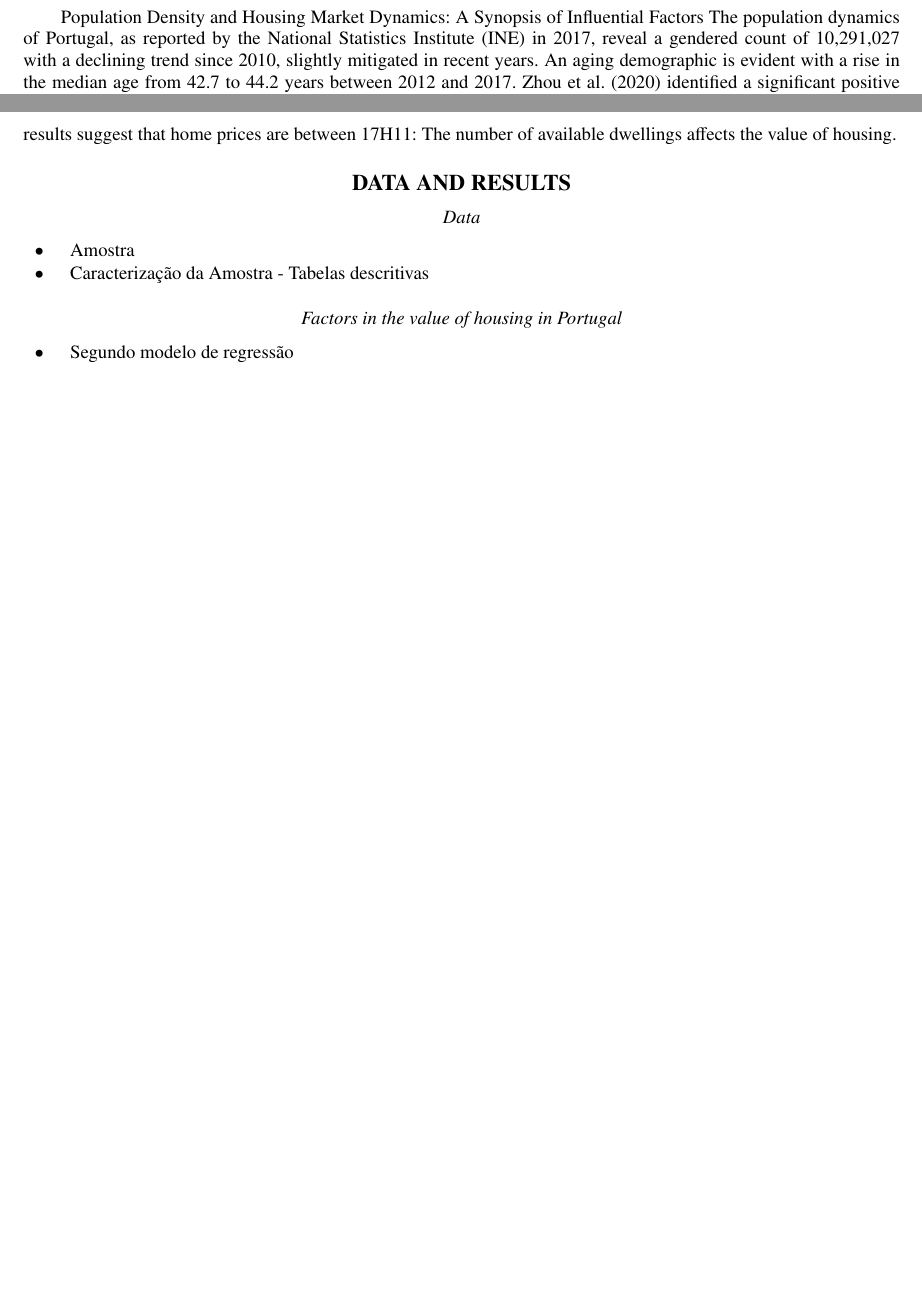
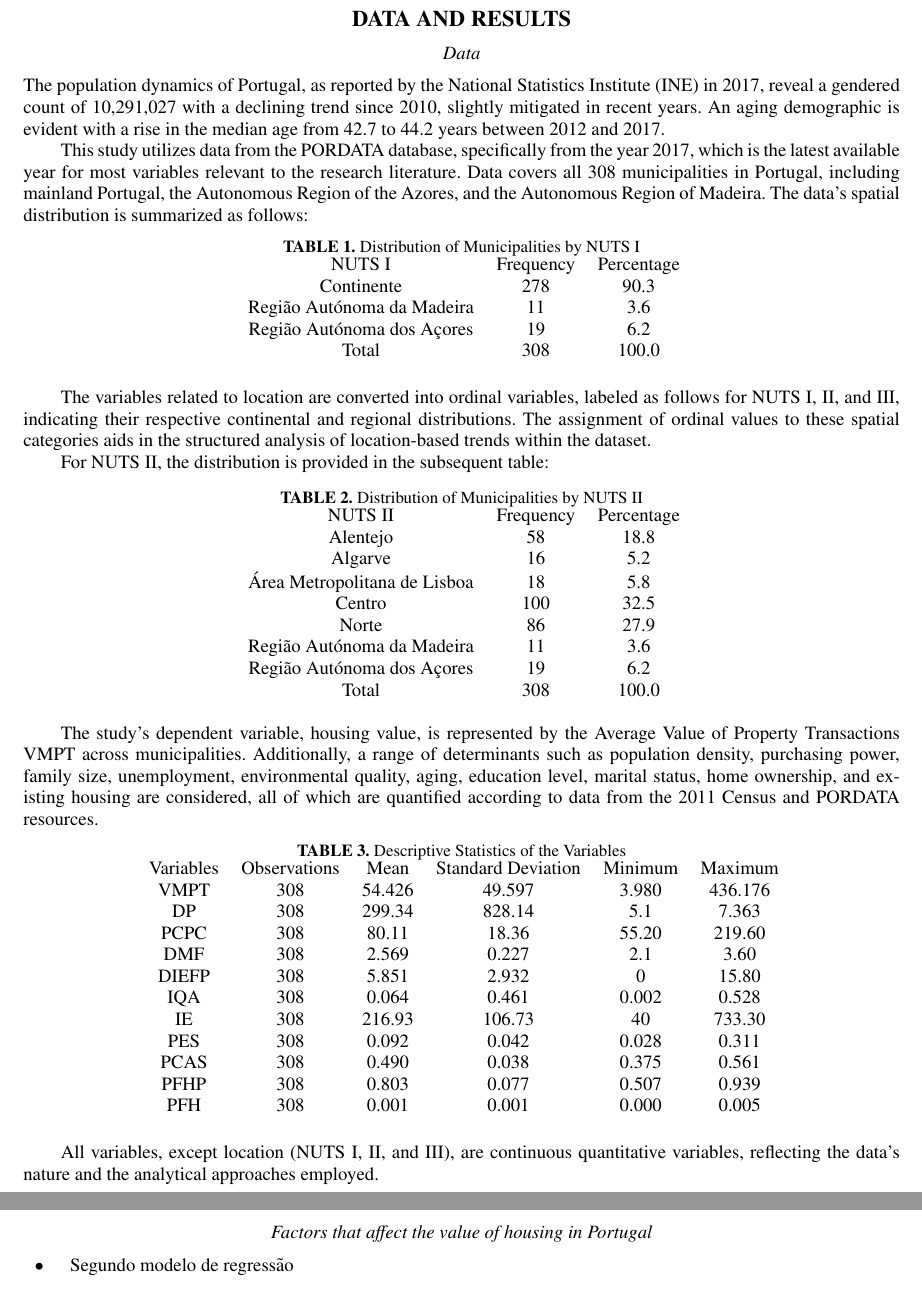
Before and after one commit to DiogoRibeiro7/article_tex_repo, a LaTeX paper (main.tex): two parts of pages 2 and 3 of 4 before the commit and two parts of pages 3 and 4 of 5 after it, joined at a grey line, cut at the place of the change, the shorter picture padded with empty space. The pictures show the PDF file main.pdf that the author committed with the source.

Commit message:
chore: work

```diff
--- a/main.tex
+++ b/main.tex
@@ -54,18 +53,15 @@ In summarizing the factors affecting housing prices, location emerges as a key d
-Population Density and Housing Market Dynamics: A Synopsis of Influential Factors
-The population dynamics of Portugal, as reported by the National Statistics Institute (INE) in 2017, reveal a gendered count of 10,291,027 with a declining trend since 2010, slightly mitigated in recent years. An aging demographic is evident with a rise in the median age from 42.7 to 44.2 years between 2012 and 2017. Zhou et al. (2020) identified a significant positive correlation between housing prices and population density in 283 Chinese cities, positing that higher housing prices and denser populations are pivotal for increased productivity.
+Zhou et al. (2020) identified a significant positive correlation between housing prices and population density in 283 Chinese cities, positing that higher housing prices and denser populations are pivotal for increased productivity.
 Rappaport (2008) highlighted the influence of population density on U.S. housing prices, observing various endogenous factors that co-vary with it, such as a slight decrease in wages, moderate house price increases, and sharp land price ascensions. High quality of living seems to be capitalized in land and house prices rather than wages. Calcagno et al. (2009) found that Italian household consumption correlates with housing capital gains, especially in younger households, suggesting different impacts of housing price increases on rental expectations.
 In Portugal, improved accessibility to housing markets contrasts with the community averages, despite a tendency towards higher effort rates, as indicated by Alves and Pinheiro (2017). They credit the job market's recovery for bolstering household incomes, thereby invigorating the real estate market. McGreal and Taltavull de La Paz (2013) emphasized income, accessibility, and structural features as pivotal to housing prices.
 Fuller et al. (2020) discuss the relationship between housing prices, wealth indices, and financial asset price changes in Western Europe, predicting a significant impact on future generations. According to INE, household mobility demands are shaped by changes in family size and demographic shifts, with Varão (2019) attributing house price variability to demographic factors such as immigration and birth rates. Archer et al. (2010) found family size to be a dominant factor affecting housing prices in the Chicago market.
 Johnes and Hyclak (1999) related average industry wages, unemployment rates, workforce strength, and average house prices in urban areas, finding interplays between local housing and labor markets, with unemployment and workforce strength affecting house prices in specific U.S. regions.
 These insights collectively formulate research hypotheses investigating the relationship between population density, purchasing power, family size, and unemployment with housing values, providing a multifaceted view of the housing market's undercurrents.
 
-
-
 This review synthesizes findings from multiple studies on the impact of external factors on real estate values. Xiao et al. (2020) employed a hedonic pricing model and spatial econometric model, finding that noisy public square dancing in Hangzhou, China, depreciates nearby housing prices by 5.8% to 13%. In contrast, Zambrano-Monserrate's (2016) study in Machala, Ecuador, emphasized the significance of public services like water supply and waste collection for rental apartment markets. In Madrid, Chasco Yrigoyen and Sánchez Reyes (2012) observed that air pollution negatively affects housing prices across all quantiles, with noise pollution only impacting luxury homes' prices. Fitch Osuna et al. (2013) explored real estate dynamics in San Nicolás de los Garza, Mexico, noting an increase in housing prices in noisier areas, suggesting demographic and location preferences outweigh other factors.
 Ermisch (1996) highlighted the implications of aging demographics on housing demand in Britain, suggesting a substantial slowdown in growth rates due to population aging. Bayet et al. (1991) placed housing expenses as a primary concern for younger and older age groups in family budgets. Eichholtz and Lindenthal (2014) attributed high education, good health, and high income to sustained housing demand among aging populations in Europe. Conversely, Brasington et al. (2015) and Gyourko & Linneman (1996) found that higher educational attainment increases housing demand, suggesting a strong correlation between market values and educational levels.
 These diverse studies collectively support the hypothesis that environmental quality, demographic shifts, and educational levels significantly influence housing values. This integration of global research presents a nuanced understanding of real estate economics, highlighting the complex interplay between urban externalities and market behaviors.
 In his research conducted in China, Xu (2017) indicates that when the housing supply is at or near maximum capacity, there is increased pressure on supply, which can indeed drive up home prices. Katz and Rosen (1987) empirically demonstrated, using a large dataset on housing in the San Francisco Bay Area of California, that construction levies appear to have a significant impact on home prices. Their regression model's results suggest that home prices are between 17% and 38% higher in communities where growth moratoria and/or growth control plans are in place. The widespread use of such fees, in many communities, restricts the available supply response. The spread of these growth regulatory techniques to metropolitan areas outside California may have substantial negative effects on housing affordability (Katz and Rosen 1987). Consequently, the following research hypothesis can be considered:
-H11: The number of available dwellings affects the value of housing.
+
 
 
 % Head 2
@@ -74,8 +71,71 @@ H11: The number of available dwellings affects the value of housing.
 
-\begin{itemize}
-    \item Amostra
-    \item Caracterização da Amostra - Tabelas descritivas
-\end{itemize}
+This study utilizes data from the PORDATA database, specifically from the year 2017, which is the latest available year for most variables relevant to the research literature. Data covers all 308 municipalities in Portugal, including mainland Portugal, the Autonomous Region of the Azores, and the Autonomous Region of Madeira. The data's spatial distribution is summarized as follows:
+
+\begin{table}[h!]
+\centering
+\begin{tabular}{ccc}
+\toprule
+NUTS I & Frequency & Percentage \\
+\midrule
+Continente & 278 & 90.3 \\
+Região Autónoma da Madeira & 11 & 3.6 \\
+Região Autónoma dos Açores & 19 & 6.2 \\
+Total & 308 & 100.0 \\
+\bottomrule
+\end{tabular}
+\caption{Distribution of Municipalities by NUTS I}
+\label{tab:my_label}
+\end{table}
+
+The variables related to location are converted into ordinal variables, labeled as follows for NUTS I, II, and III, indicating their respective continental and regional distributions. The assignment of ordinal values to these spatial categories aids in the structured analysis of location-based trends within the dataset.
+
+For NUTS II, the distribution is provided in the subsequent table:
+
+\begin{table}[h!]
+\centering
+\begin{tabular}{ccc}
+\toprule
+NUTS II & Frequency & Percentage \\
+\midrule
+Alentejo & 58 & 18.8 \\
+Algarve & 16 & 5.2 \\
+Área Metropolitana de Lisboa & 18 & 5.8 \\
+Centro & 100 & 32.5 \\
+Norte & 86 & 27.9 \\
+Região Autónoma da Madeira & 11 & 3.6 \\
+Região Autónoma dos Açores & 19 & 6.2 \\
+Total & 308 & 100.0 \\
+\bottomrule
+\end{tabular}
+\caption{Distribution of Municipalities by NUTS II}
+\label{tab:my_label_1}
+\end{table}
+
+The study's dependent variable, housing value, is represented by the Average Value of Property Transactions VMPT across municipalities. Additionally, a range of determinants such as population density, purchasing power, family size, unemployment, environmental quality, aging, education level, marital status, home ownership, and existing housing are considered, all of which are quantified according to data from the 2011 Census and PORDATA resources. %The methodological approach also involves the computation of new indices to reflect municipal realities better, acknowledging the limitations due to the lack of panel data for certain variables. These computations are detailed for variables such as the Environmental Quality Index IQA and proportions of housing types among residents, as shown in the following table:
+\begin{table}[h!]
+\centering
+\begin{tabular}{cccccc}
+\toprule
+Variables & Observations & Mean & Standard Deviation & Minimum & Maximum \\ % Header row
+\midrule
+VMPT & 308 & 54.426 & 49.597 & 3.980 & 436.176 \\ % Row 1
+DP & 308 & 299.34 & 828.14 & 5.1 & 7.363 \\ % Row 2
+PCPC & 308 & 80.11 & 18.36 & 55.20 & 219.60 \\ % Row 3
+DMF & 308 & 2.569 & 0.227 & 2.1 & 3.60 \\ % Row 4
+DIEFP & 308 & 5.851 & 2.932 & 0 & 15.80 \\ % Row 5
+IQA & 308 & 0.064 & 0.461 & 0.002 & 0.528 \\ % Row 6
+IE & 308 & 216.93 & 106.73 & 40 & 733.30 \\ % Row 7
+PES & 308 & 0.092 & 0.042 & 0.028 & 0.311 \\ % Row 8
+PCAS & 308 & 0.490 & 0.038 & 0.375 & 0.561 \\ % Row 9
+PFHP & 308 & 0.803 & 0.077 & 0.507 & 0.939 \\ % Row 10
+PFH & 308 & 0.001 & 0.001 & 0.000 & 0.005 \\ % Row 11
+\bottomrule
+\end{tabular}
+\caption{Descriptive Statistics of the Variables}
+\label{tab:my_label_2}
+\end{table}
+
+All variables, except location (NUTS I, II, and III), are continuous quantitative variables, reflecting the data's nature and the analytical approaches employed.
 
 
 
@@ -83,8 +143,14 @@ H11: The number of available dwellings affects the value of housing.
 
 
 
-\subsubsection{Factors in
-the value of housing in Portugal}
+
+
+
+
+
+
+
+\subsubsection{Factors that affect the value of housing in Portugal}
 
 \begin{itemize}
     \item Segundo modelo de regressão
```
Also changed, not shown: main.pdf, main.tex (6 more changed lines), 5 other files.
